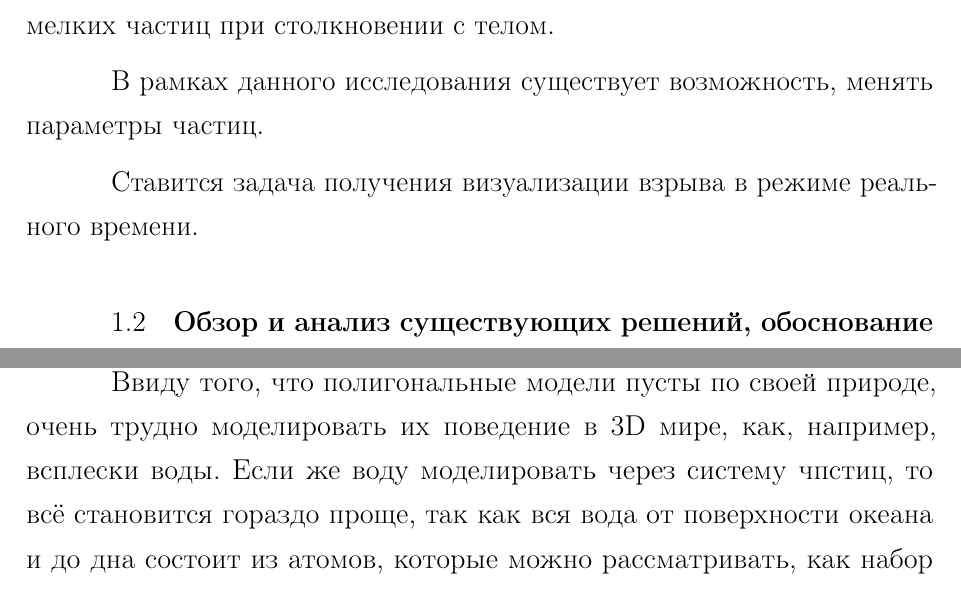
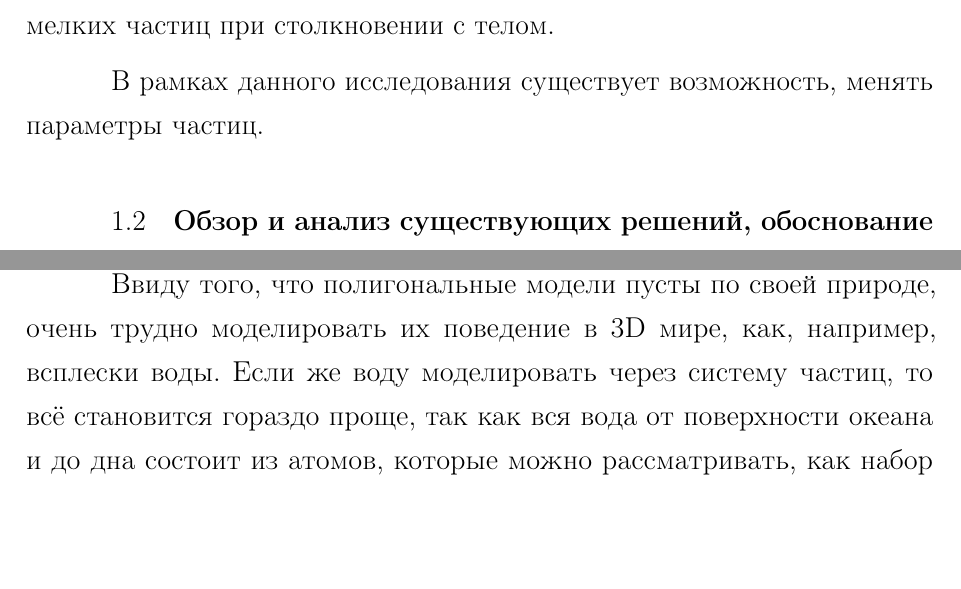
Before and after one commit to NastyRu/Particle_explosion, a LaTeX document (tex/rpz.tex, which reads tex/analysis.tex): two parts of page 9 of 41 before the commit and two parts of page 9 of 40 after it, joined at a grey line, cut so that both start at the same text, the shorter picture padded with empty space. Compiled offline with pdfLaTeX; a LaTeX package or settings file that is missing is left out.

Commit message:
Corrections

```diff
--- a/tex/analysis.tex
+++ b/tex/analysis.tex
@@ -34,8 +34,6 @@
 
 В рамках данного исследования существует возможность, менять параметры частиц.
 
-Ставится задача получения визуализации взрыва в режиме реального времени.
-
 \section{\textbf{Обзор и анализ существующих решений, обоснование необходимости разработки}}
 
 \textbf{В настоящее время при 3D моделировании объекты часто создают в основном только двумя способами.} \cite{3dgraphic}
@@ -44,7 +42,7 @@
 	\item Либо с помощью частиц, которые полностью заполняют внутренности модели, где каждая частица представляется как материальная точка с дополнительными атрибутами, такими как скорость, цвет, ориентация в пространстве, угловая скорость и т. п.
 \end{enumerate}
 
-Ввиду того, что полигональные модели пусты по своей природе, очень трудно моделировать их поведение в 3D мире, как, например, всплески воды. Если же воду моделировать через систему чпстиц, то всё становится гораздо проще, так как вся вода от поверхности океана и до дна состоит из атомов, которые можно рассматривать, как набор отдельных частиц.
+Ввиду того, что полигональные модели пусты по своей природе, очень трудно моделировать их поведение в 3D мире, как, например, всплески воды. Если же воду моделировать через систему частиц, то всё становится гораздо проще, так как вся вода от поверхности океана и до дна состоит из атомов, которые можно рассматривать, как набор отдельных частиц.
 
 \textbf{Далее рассматриваются алгоритмы удаления невидимых поверхностей. } \cite{deletenovisible}
 
```
Also changed, not shown: tex/conclusion.tex (+1 -1 lines), tex/design.tex (+1 -1 lines), tex/rpz.pdf.
